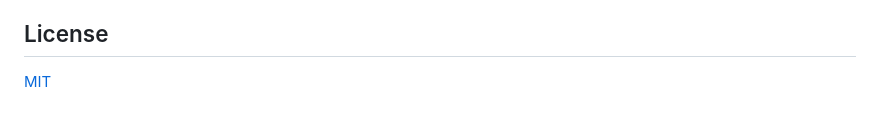
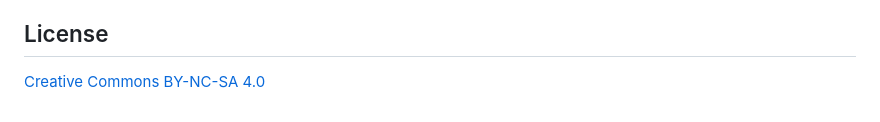
Before and after one commit to seanalewine/transit-board, a Markdown page: README.md, the part around the change. GitHub-like rendering.

```diff
--- a/README.md
+++ b/README.md
@@ -97,4 +97,4 @@ You will need to request your own API key from the CTA to use this project. Visi
 
 ## License
 
-[MIT](LICENSE)
+[Creative Commons BY-NC-SA 4.0](LICENSE)
```
